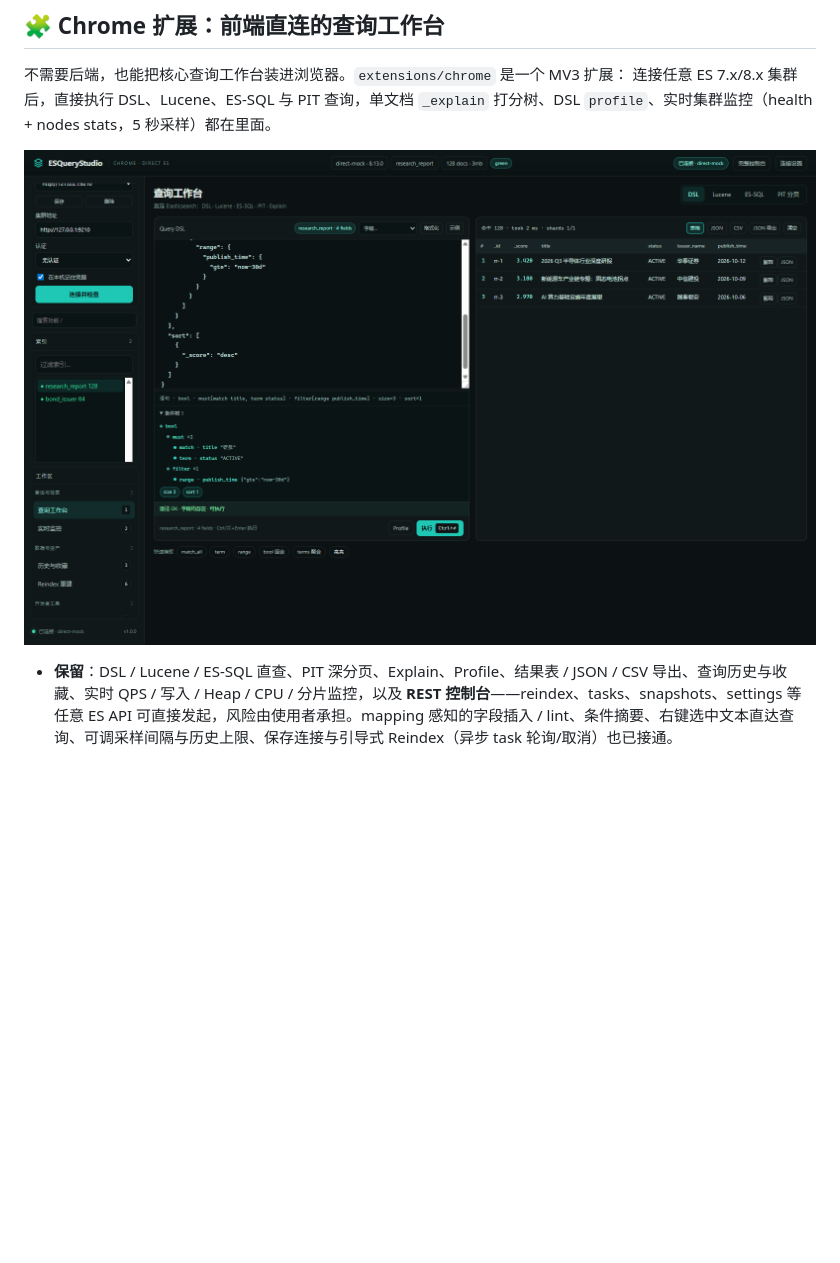
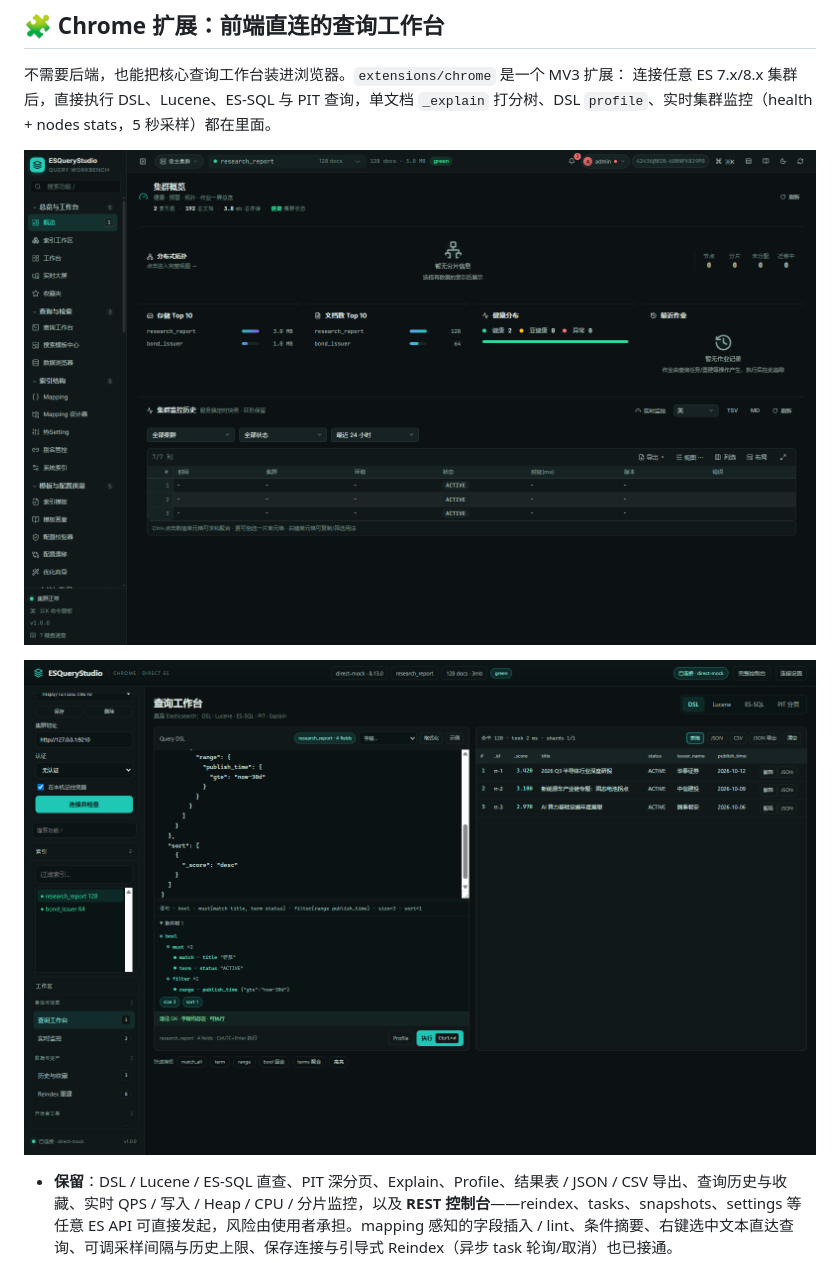
Before and after one commit to dengmeiluan/es-rebuild-spring-boot-starter, a Markdown page: README.md, the part around the change. Rendered like a GitHub page; pictures changed too: docs/screenshots/extension-full-console.png (added); blank space fills up the shorter version.

Commit message:
docs(extension): show real 52-page console UI alongside direct workbench

```diff
--- a/README.md
+++ b/README.md
@@ -229,7 +229,9 @@ public ConsoleHostIntegration esQueryStudioHostIntegration() {
 连接任意 ES 7.x/8.x 集群后，直接执行 DSL、Lucene、ES-SQL 与 PIT 查询，单文档
 `_explain` 打分树、DSL `profile`、实时集群监控（health + nodes stats，5 秒采样）都在里面。
 
-![Chrome 扩展：查询工作台直连 Elasticsearch](docs/screenshots/extension.png)
+![Chrome 扩展：完整控制台（真实 52 页 UI）](docs/screenshots/extension-full-console.png)
+
+![Chrome 扩展：前端直连工作台](docs/screenshots/extension.png)
 
 - **保留**：DSL / Lucene / ES-SQL 直查、PIT 深分页、Explain、Profile、结果表 / JSON / CSV 导出、查询历史与收藏、实时 QPS / 写入 / Heap / CPU / 分片监控，以及 **REST 控制台**——reindex、tasks、snapshots、settings 等任意 ES API 可直接发起，风险由使用者承担。mapping 感知的字段插入 / lint、条件摘要、右键选中文本直达查询、可调采样间隔与历史上限、保存连接与引导式 Reindex（异步 task 轮询/取消）也已接通。
 - **仍由后端/宿主承担**：账号/角色/页面级权限、审计持久化、作业 SQLite/JDBC、定时调度、52 页完整运维面与宿主 SSO/菜单——扩展不冒充服务端控制面。
```
Also changed, not shown: README_EN.md (+3 -1 lines), extensions/chrome/README.md (+2 -0 lines).
